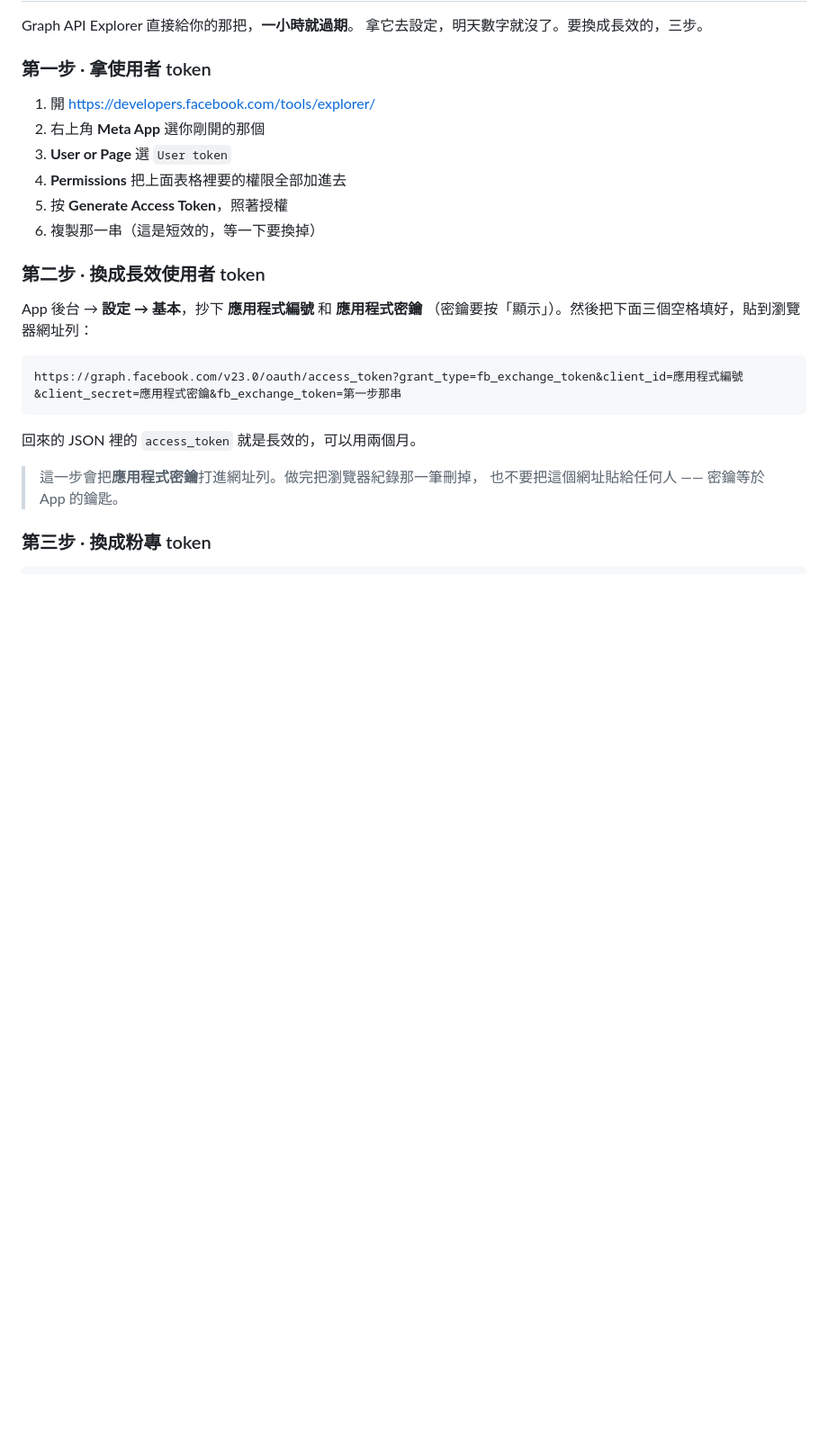
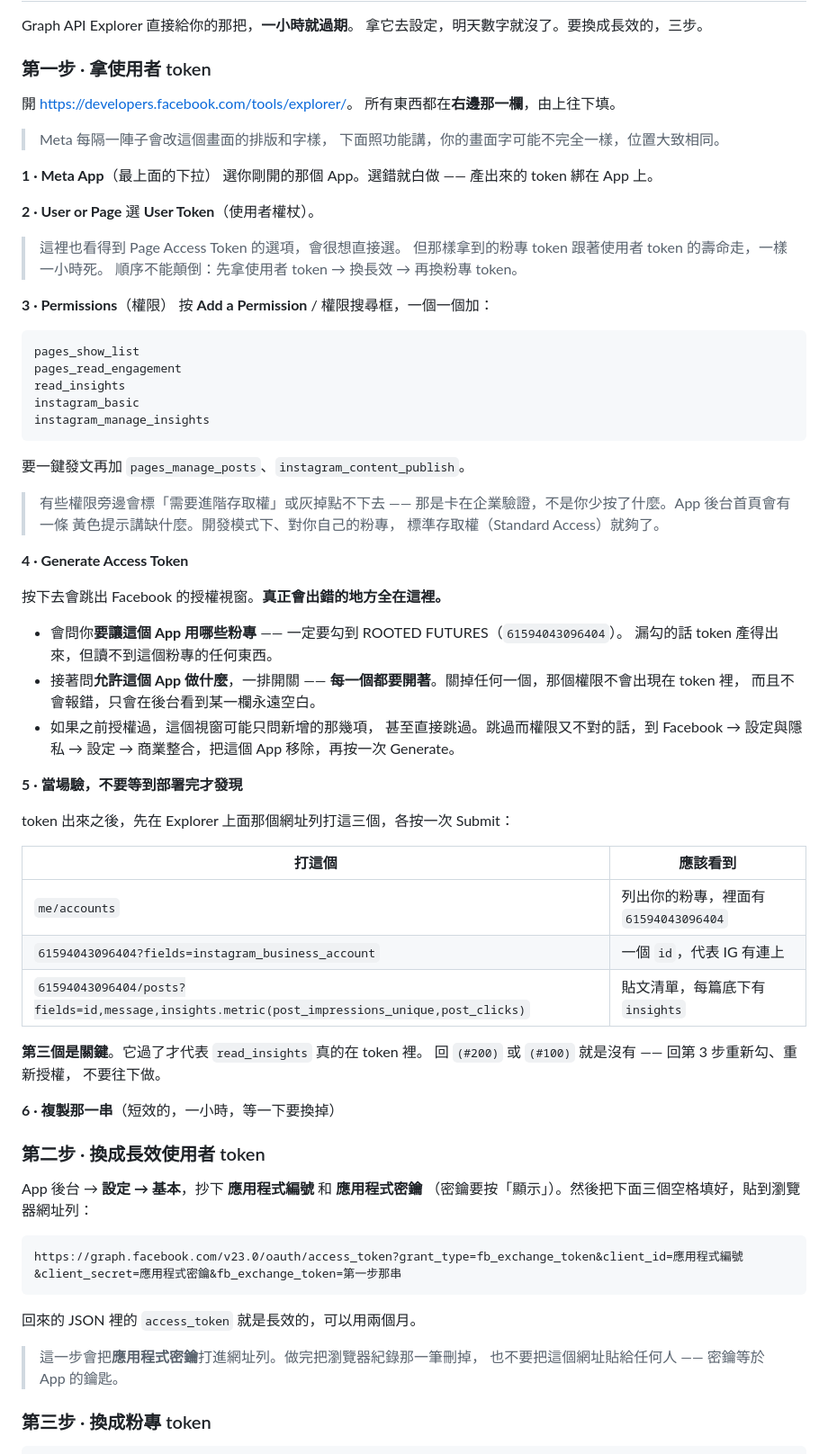
Before and after one commit to rootedfutures3/dabai-eco, a Markdown page: META-API.md, the part around the change. Shown at 90% size. GitHub-like rendering; blank space fills up the shorter version.

Commit message:
Spell out the Graph API Explorer steps
The Explorer page itself is three dropdowns and a button. What actually
goes wrong is inside the authorisation popup it opens: the page-selection
screen, where missing the page produces a token that works but reads
nothing, and the permission toggles, where switching one off drops that
permission silently -- no error, just a column that stays empty forever
in the back office.

Also adds three queries to run in the Explorer before touching Cloudflare.
The third one is the real test: if insights.metric comes back with an
error, read_insights is not in the token, and everything downstream is
wasted effort.

And a note not to grab the Page token directly from the dropdown, which is
the obvious move and gives you one that dies in an hour.

Co-Authored-By: Claude Opus 5 <noreply@anthropic.com>

````diff
--- a/META-API.md
+++ b/META-API.md
@@ -88,12 +88,69 @@ Graph API Explorer 直接給你的那把，**一小時就過期**。
 
 ### 第一步 · 拿使用者 token
 
-1. 開 <https://developers.facebook.com/tools/explorer/>
-2. 右上角 **Meta App** 選你剛開的那個
-3. **User or Page** 選 `User token`
-4. **Permissions** 把上面表格裡要的權限全部加進去
-5. 按 **Generate Access Token**，照著授權
-6. 複製那一串（這是短效的，等一下要換掉）
+開 <https://developers.facebook.com/tools/explorer/>。
+所有東西都在**右邊那一欄**，由上往下填。
+
+> Meta 每隔一陣子會改這個畫面的排版和字樣，
+> 下面照功能講，你的畫面字可能不完全一樣，位置大致相同。
+
+**1 · Meta App**（最上面的下拉）
+選你剛開的那個 App。選錯就白做 —— 產出來的 token 綁在 App 上。
+
+**2 · User or Page**
+選 **User Token**（使用者權杖）。
+
+> 這裡也看得到 Page Access Token 的選項，會很想直接選。
+> 但那樣拿到的粉專 token 跟著使用者 token 的壽命走，一樣一小時死。
+> 順序不能顛倒：先拿使用者 token → 換長效 → 再換粉專 token。
+
+**3 · Permissions**（權限）
+按 **Add a Permission** / 權限搜尋框，一個一個加：
+
+```
+pages_show_list
+pages_read_engagement
+read_insights
+instagram_basic
+instagram_manage_insights
+```
+
+要一鍵發文再加 `pages_manage_posts`、`instagram_content_publish`。
+
+> 有些權限旁邊會標「需要進階存取權」或灰掉點不下去 ——
+> 那是卡在企業驗證，不是你少按了什麼。App 後台首頁會有一條
+> 黃色提示講缺什麼。開發模式下、對你自己的粉專，
+> 標準存取權（Standard Access）就夠了。
+
+**4 · Generate Access Token**
+
+按下去會跳出 Facebook 的授權視窗。**真正會出錯的地方全在這裡。**
+
+- 會問你**要讓這個 App 用哪些粉專** ——
+  一定要勾到 ROOTED FUTURES（`61594043096404`）。
+  漏勾的話 token 產得出來，但讀不到這個粉專的任何東西。
+- 接著問**允許這個 App 做什麼**，一排開關 ——
+  **每一個都要開著**。關掉任何一個，那個權限不會出現在 token 裡，
+  而且不會報錯，只會在後台看到某一欄永遠空白。
+- 如果之前授權過，這個視窗可能只問新增的那幾項，
+  甚至直接跳過。跳過而權限又不對的話，到 Facebook →
+  設定與隱私 → 設定 → 商業整合，把這個 App 移除，再按一次 Generate。
+
+**5 · 當場驗，不要等到部署完才發現**
+
+token 出來之後，先在 Explorer 上面那個網址列打這三個，各按一次 Submit：
+
+| 打這個 | 應該看到 |
+|---|---|
+| `me/accounts` | 列出你的粉專，裡面有 `61594043096404` |
+| `61594043096404?fields=instagram_business_account` | 一個 `id`，代表 IG 有連上 |
+| `61594043096404/posts?fields=id,message,insights.metric(post_impressions_unique,post_clicks)` | 貼文清單，每篇底下有 `insights` |
+
+**第三個是關鍵**。它過了才代表 `read_insights` 真的在 token 裡。
+回 `(#200)` 或 `(#100)` 就是沒有 —— 回第 3 步重新勾、重新授權，
+不要往下做。
+
+**6 · 複製那一串**（短效的，一小時，等一下要換掉）
 
 ### 第二步 · 換成長效使用者 token
 
````
